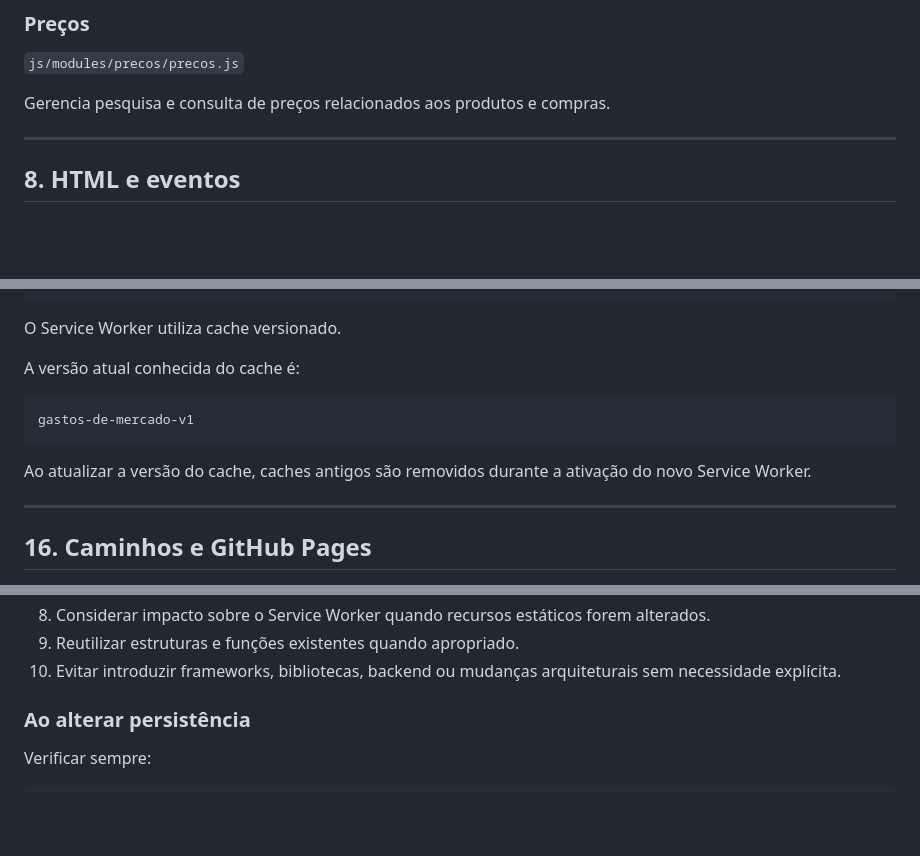
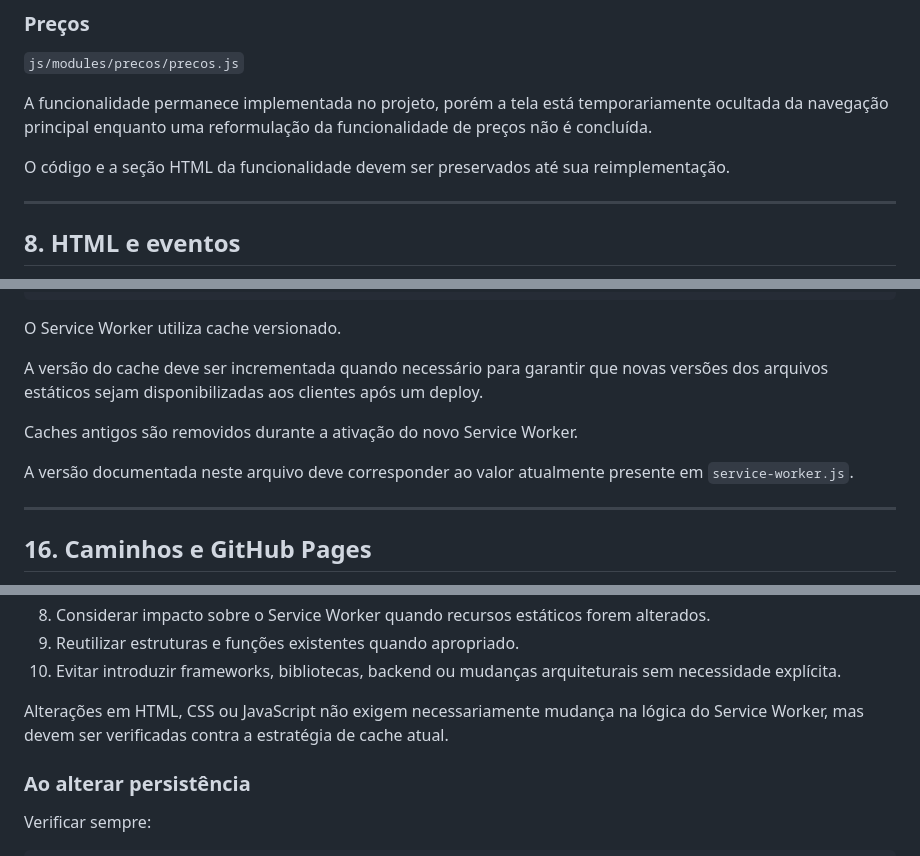
Before and after one commit to Felipe13mo/gastos-de-mercado, a Markdown page: PROJECT_CONTEXT.md, 3 parts joined by grey strips. Rendered like a GitHub page; blank space fills up the shorter version.

Commit message:
[feat] update PROJECT_CONTEXT.md

````diff
--- a/PROJECT_CONTEXT.md
+++ b/PROJECT_CONTEXT.md
@@ -239,7 +239,12 @@ Gerencia itens da lista, edição, exclusão, marcação como comprado e consult
 
 `js/modules/precos/precos.js`
 
-Gerencia pesquisa e consulta de preços relacionados aos produtos e compras.
+A funcionalidade permanece implementada no projeto, porém a tela está
+temporariamente ocultada da navegação principal enquanto uma reformulação
+da funcionalidade de preços não é concluída.
+
+O código e a seção HTML da funcionalidade devem ser preservados até sua
+reimplementação.
 
 ---
 
@@ -458,13 +463,14 @@ IndexedDB      → dados do usuário
 
 O Service Worker utiliza cache versionado.
 
-A versão atual conhecida do cache é:
+A versão do cache deve ser incrementada quando necessário para garantir
+que novas versões dos arquivos estáticos sejam disponibilizadas aos
+clientes após um deploy.
 
-```text
-gastos-de-mercado-v1
-```
+Caches antigos são removidos durante a ativação do novo Service Worker.
 
-Ao atualizar a versão do cache, caches antigos são removidos durante a ativação do novo Service Worker.
+A versão documentada neste arquivo deve corresponder ao valor atualmente
+presente em `service-worker.js`.
 
 ---
 
@@ -572,6 +578,10 @@ Antes de modificar o projeto:
 8. Considerar impacto sobre o Service Worker quando recursos estáticos forem alterados.
 9. Reutilizar estruturas e funções existentes quando apropriado.
 10. Evitar introduzir frameworks, bibliotecas, backend ou mudanças arquiteturais sem necessidade explícita.
+
+Alterações em HTML, CSS ou JavaScript não exigem necessariamente mudança
+na lógica do Service Worker, mas devem ser verificadas contra a estratégia
+de cache atual.
 
 ### Ao alterar persistência
 
````
